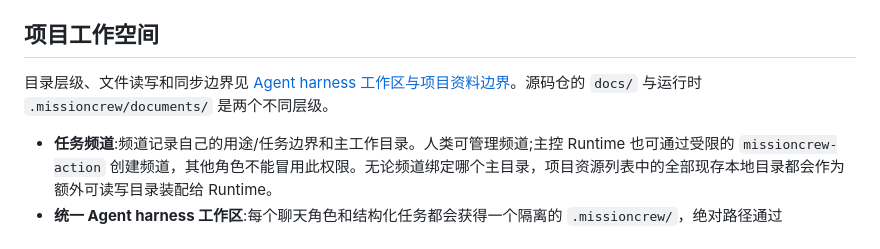
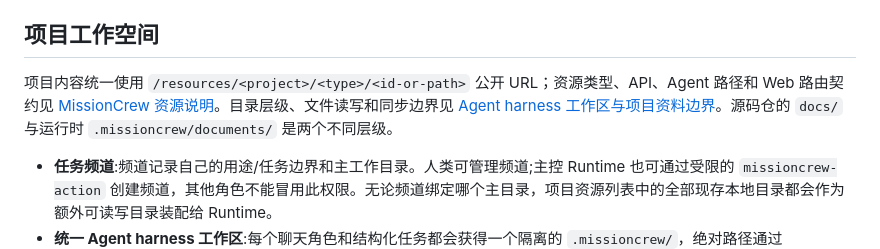
Before and after one commit to zhaozhaozz/MissionCrew, a Markdown page: README.md, the part around the change. Rendered like a GitHub page.

Commit message:
docs(resources): add resource guide

```diff
--- a/README.md
+++ b/README.md
@@ -115,7 +115,7 @@ uv run mc role list -p default
 
 ## 项目工作空间
 
-目录层级、文件读写和同步边界见 [Agent harness 工作区与项目资料边界](docs/agent-harness-workspace.md)。源码仓的 `docs/` 与运行时 `.missioncrew/documents/` 是两个不同层级。
+项目内容统一使用 `/resources/<project>/<type>/<id-or-path>` 公开 URL；资源类型、API、Agent 路径和 Web 路由契约见 [MissionCrew 资源说明](docs/resources.md)。目录层级、文件读写和同步边界见 [Agent harness 工作区与项目资料边界](docs/agent-harness-workspace.md)。源码仓的 `docs/` 与运行时 `.missioncrew/documents/` 是两个不同层级。
 
 - **任务频道**:频道记录自己的用途/任务边界和主工作目录。人类可管理频道;主控 Runtime 也可通过受限的 `missioncrew-action` 创建频道，其他角色不能冒用此权限。无论频道绑定哪个主目录，项目资源列表中的全部现存本地目录都会作为额外可读写目录装配给 Runtime。
 - **统一 Agent harness 工作区**:每个聊天角色和结构化任务都会获得一个隔离的 `.missioncrew/`，绝对路径通过 `MISSIONCREW_WORKSPACE` 注入。它位于平台数据根而不是频道绑定的业务代码仓，因此 Agent 在其中创建的任务、文档、证据和诊断文件不会混入业务源码或业务提交。目录内的 `README.md` 说明读写约定，`project.md` 提供项目简介；业务代码仍在执行 `workdir` 或项目资源仓中修改。
```
Also changed, not shown: docs/agent-harness-workspace.md (+1 -1 lines), docs/resources.md (added, +212 -0 lines).
